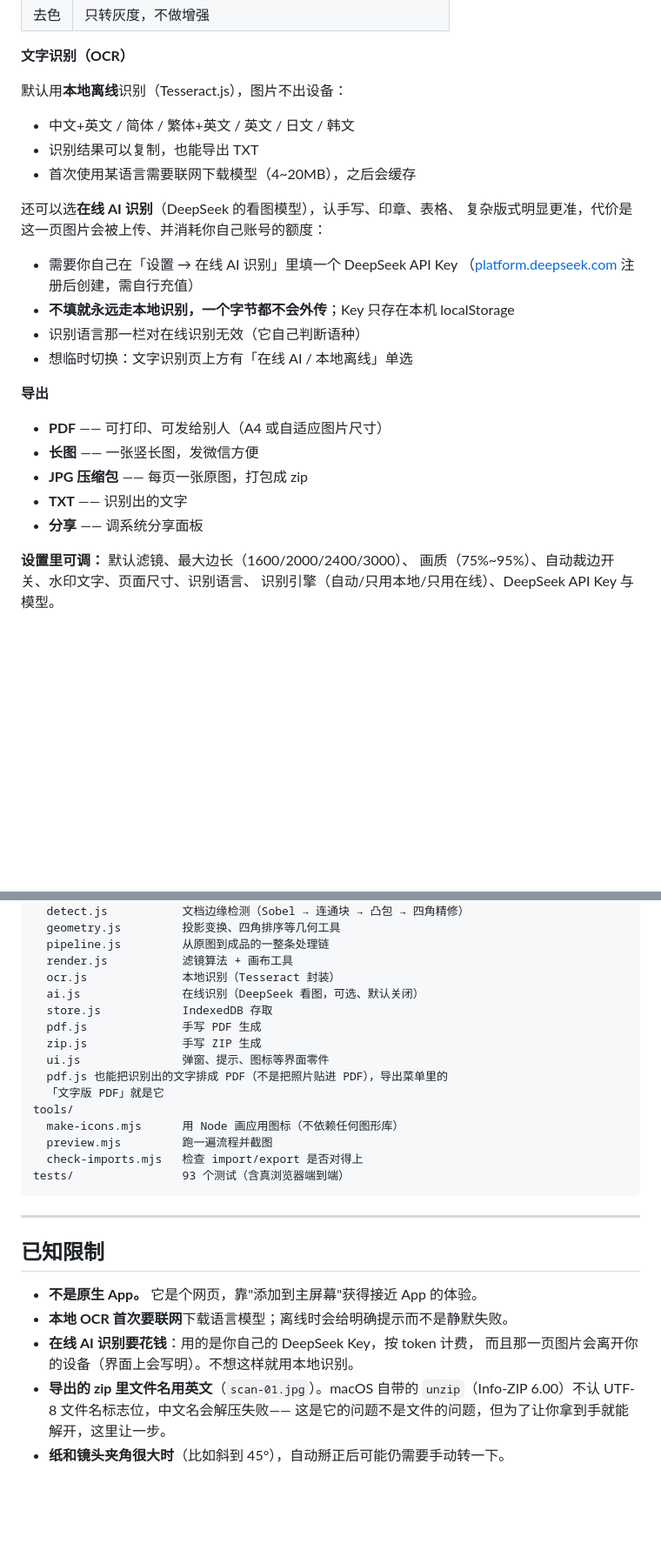
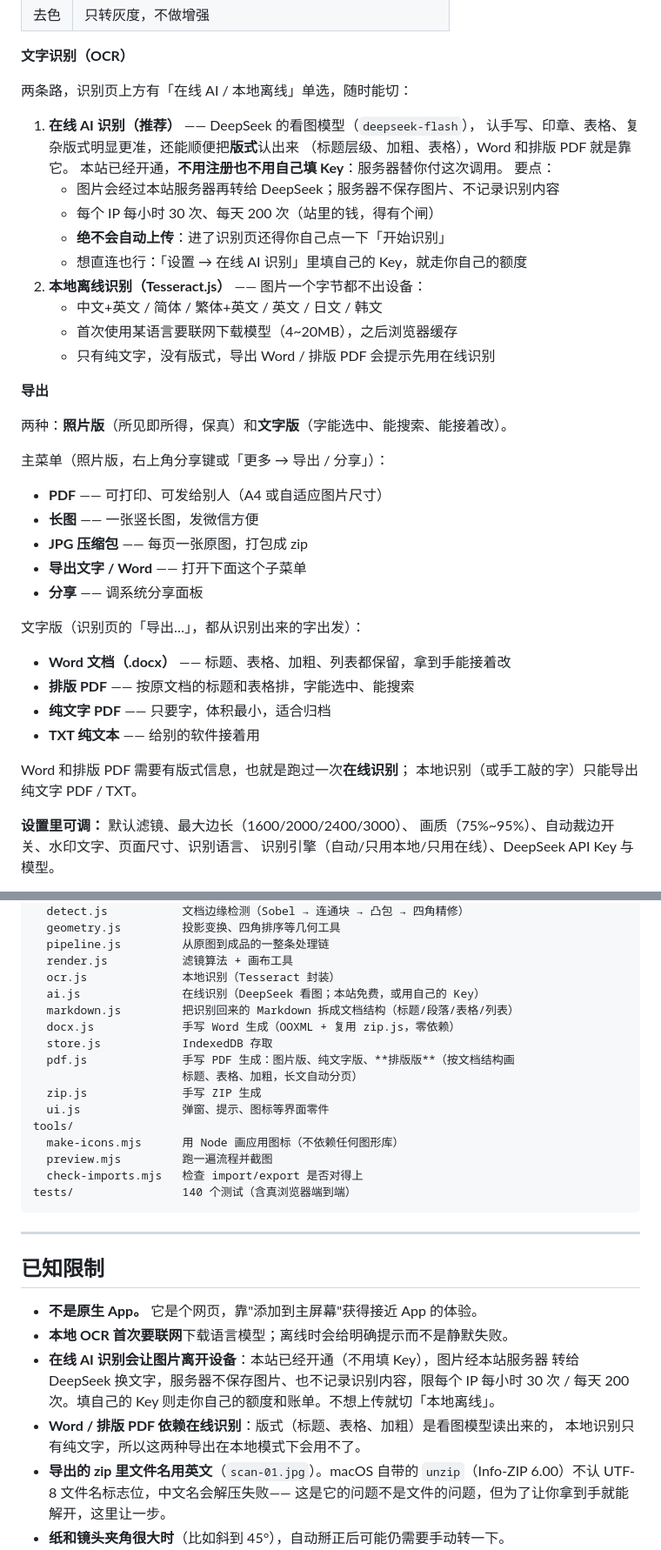
Before and after one commit to fishcg/scanfree, a Markdown page: README.md, 2 parts joined by grey strips. Shown at 87% size. GitHub-like rendering; blank space fills up the shorter version.

Commit message:
README：补上本站免费在线识别、Word / 排版 PDF 与新的测试数
- OCR 那一节重写成两条路（在线 AI / 本地离线），写清"本站已开通、不用填 Key"、
  限流、以及"绝不会自动上传"；
- 导出那一节分成照片版和文字版两组，列出 Word / 排版 PDF / 纯文字 PDF / TXT；
- 测试数 93 → 140，目录清单补上 markdown.js 与 docx.js；
- 已知限制里把"在线识别要花钱"改成实际情况（本站掏钱 + 图片会经过服务器）。

````diff
--- a/README.md
+++ b/README.md
@@ -59,28 +59,43 @@
 
 **文字识别（OCR）**
 
-默认用**本地离线**识别（Tesseract.js），图片不出设备：
+两条路，识别页上方有「在线 AI / 本地离线」单选，随时能切：
 
-- 中文+英文 / 简体 / 繁体+英文 / 英文 / 日文 / 韩文
-- 识别结果可以复制，也能导出 TXT
-- 首次使用某语言需要联网下载模型（4~20MB），之后会缓存
-
-还可以选**在线 AI 识别**（DeepSeek 的看图模型），认手写、印章、表格、
-复杂版式明显更准，代价是这一页图片会被上传、并消耗你自己账号的额度：
-
-- 需要你自己在「设置 → 在线 AI 识别」里填一个 DeepSeek API Key
-  （[platform.deepseek.com](https://platform.deepseek.com/) 注册后创建，需自行充值）
-- **不填就永远走本地识别，一个字节都不会外传**；Key 只存在本机 localStorage
-- 识别语言那一栏对在线识别无效（它自己判断语种）
-- 想临时切换：文字识别页上方有「在线 AI / 本地离线」单选
+1. **在线 AI 识别（推荐）** —— DeepSeek 的看图模型（`deepseek-flash`），
+   认手写、印章、表格、复杂版式明显更准，还能顺便把**版式**认出来
+   （标题层级、加粗、表格），Word 和排版 PDF 就是靠它。
+   本站已经开通，**不用注册也不用自己填 Key**：服务器替你付这次调用。
+   要点：
+   - 图片会经过本站服务器再转给 DeepSeek；服务器不保存图片、不记录识别内容
+   - 每个 IP 每小时 30 次、每天 200 次（站里的钱，得有个闸）
+   - **绝不会自动上传**：进了识别页还得你自己点一下「开始识别」
+   - 想直连也行：「设置 → 在线 AI 识别」里填自己的 Key，就走你自己的额度
+2. **本地离线识别（Tesseract.js）** —— 图片一个字节都不出设备：
+   - 中文+英文 / 简体 / 繁体+英文 / 英文 / 日文 / 韩文
+   - 首次使用某语言要联网下载模型（4~20MB），之后浏览器缓存
+   - 只有纯文字，没有版式，导出 Word / 排版 PDF 会提示先用在线识别
 
 **导出**
+
+两种：**照片版**（所见即所得，保真）和**文字版**（字能选中、能搜索、能接着改）。
+
+主菜单（照片版，右上角分享键或「更多 → 导出 / 分享」）：
 
 - **PDF** —— 可打印、可发给别人（A4 或自适应图片尺寸）
 - **长图** —— 一张竖长图，发微信方便
 - **JPG 压缩包** —— 每页一张原图，打包成 zip
-- **TXT** —— 识别出的文字
+- **导出文字 / Word** —— 打开下面这个子菜单
 - **分享** —— 调系统分享面板
+
+文字版（识别页的「导出…」，都从识别出来的字出发）：
+
+- **Word 文档（.docx）** —— 标题、表格、加粗、列表都保留，拿到手能接着改
+- **排版 PDF** —— 按原文档的标题和表格排，字能选中、能搜索
+- **纯文字 PDF** —— 只要字，体积最小，适合归档
+- **TXT 纯文本** —— 给别的软件接着用
+
+Word 和排版 PDF 需要有版式信息，也就是跑过一次**在线识别**；
+本地识别（或手工敲的字）只能导出纯文字 PDF / TXT。
 
 **设置里可调：** 默认滤镜、最大边长（1600/2000/2400/3000）、
 画质（75%~95%）、自动裁边开关、水印文字、页面尺寸、识别语言、
@@ -239,18 +255,19 @@ js/
   pipeline.js         从原图到成品的一整条处理链
   render.js           滤镜算法 + 画布工具
   ocr.js              本地识别（Tesseract 封装）
-  ai.js               在线识别（DeepSeek 看图，可选、默认关闭）
+  ai.js               在线识别（DeepSeek 看图；本站免费，或用自己的 Key）
+  markdown.js         把识别回来的 Markdown 拆成文档结构（标题/段落/表格/列表）
+  docx.js             手写 Word 生成（OOXML + 复用 zip.js，零依赖）
   store.js            IndexedDB 存取
-  pdf.js              手写 PDF 生成
+  pdf.js              手写 PDF 生成：图片版、纯文字版、**排版版**（按文档结构画
+                      标题、表格、加粗，长文自动分页）
   zip.js              手写 ZIP 生成
   ui.js               弹窗、提示、图标等界面零件
-  pdf.js 也能把识别出的文字排成 PDF（不是把照片贴进 PDF），导出菜单里的
-  「文字版 PDF」就是它
 tools/
   make-icons.mjs      用 Node 画应用图标（不依赖任何图形库）
   preview.mjs         跑一遍流程并截图
   check-imports.mjs   检查 import/export 是否对得上
-tests/                93 个测试（含真浏览器端到端）
+tests/                140 个测试（含真浏览器端到端）
 ```
 
 ---
@@ -259,8 +276,11 @@ tests/                93 个测试（含真浏览器端到端）
 
 - **不是原生 App。** 它是个网页，靠"添加到主屏幕"获得接近 App 的体验。
 - **本地 OCR 首次要联网**下载语言模型；离线时会给明确提示而不是静默失败。
-- **在线 AI 识别要花钱**：用的是你自己的 DeepSeek Key，按 token 计费，
-  而且那一页图片会离开你的设备（界面上会写明）。不想这样就用本地识别。
+- **在线 AI 识别会让图片离开设备**：本站已经开通（不用填 Key），图片经本站服务器
+  转给 DeepSeek 换文字，服务器不保存图片、也不记录识别内容，限每个 IP 每小时 30 次 /
+  每天 200 次。填自己的 Key 则走你自己的额度和账单。不想上传就切「本地离线」。
+- **Word / 排版 PDF 依赖在线识别**：版式（标题、表格、加粗）是看图模型读出来的，
+  本地识别只有纯文字，所以这两种导出在本地模式下会用不了。
 - **导出的 zip 里文件名用英文**（`scan-01.jpg`）。macOS 自带的
   `unzip`（Info-ZIP 6.00）不认 UTF-8 文件名标志位，中文名会解压失败——
   这是它的问题不是文件的问题，但为了让你拿到手就能解开，这里让一步。
````
Also changed, not shown: other parts of README.md (+3 -2 lines).
